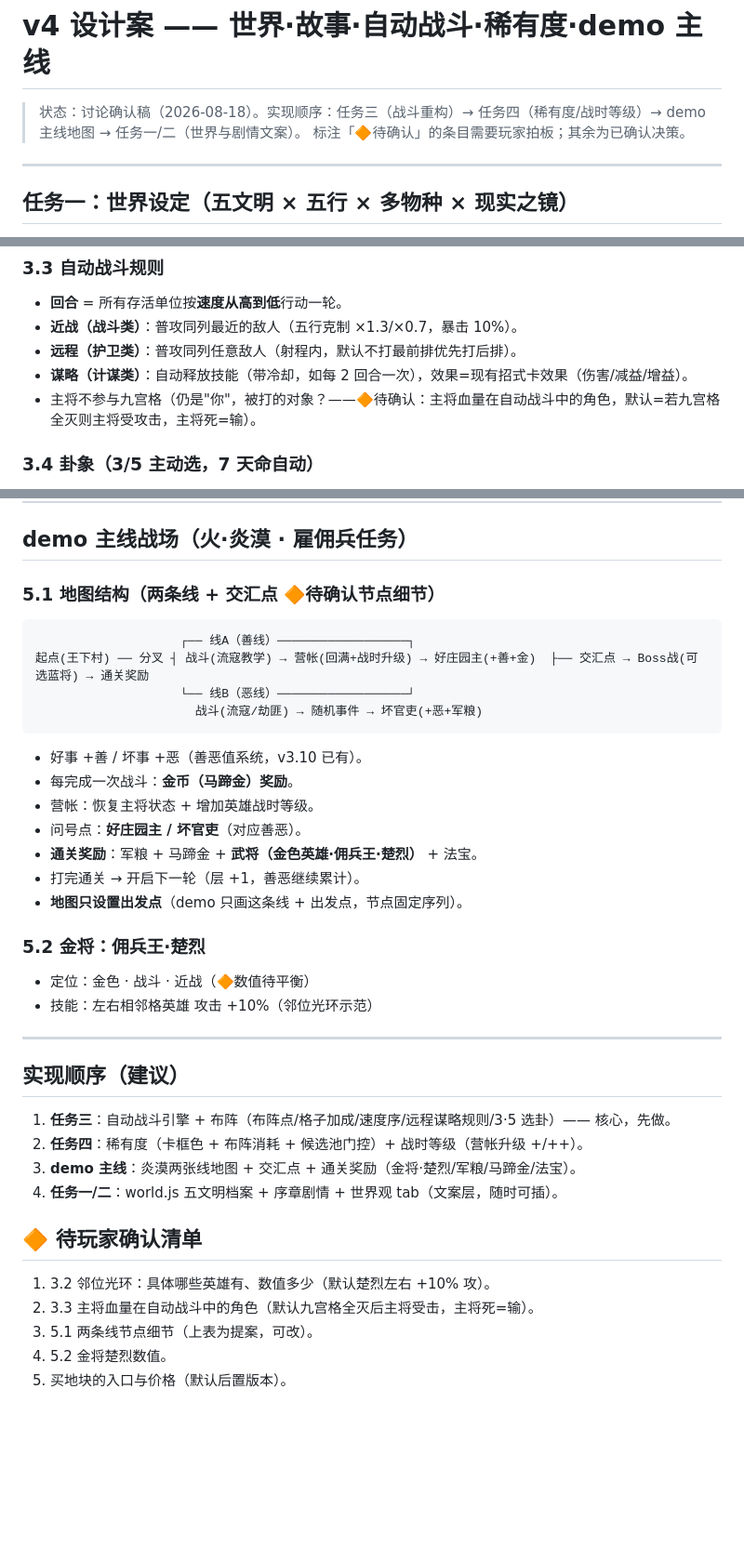
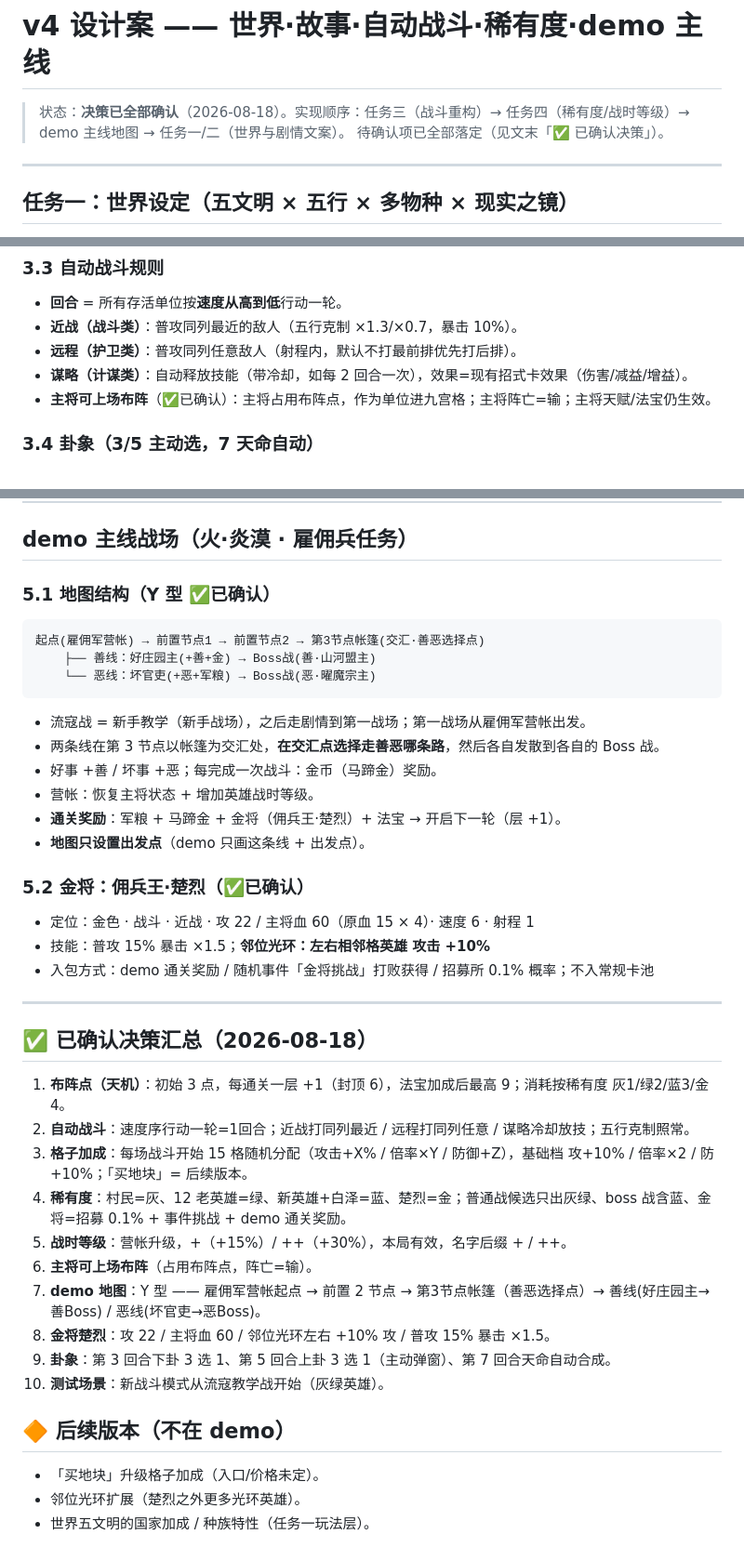
Before and after one commit to haileimi/jiugong-bazhen, a Markdown page: docs/v4-设计案.md, 3 parts joined by grey strips. Shown at 93% size. Rendered like a GitHub page; blank space fills up the shorter version.

Commit message:
docs: v4设计案 决策全部确认（Y型地图/主将上场/楚烈数值/布阵点）

````diff
--- a/docs/v4-设计案.md
+++ b/docs/v4-设计案.md
@@ -1,7 +1,7 @@
 # v4 设计案 —— 世界·故事·自动战斗·稀有度·demo 主线
 
-> 状态：讨论确认稿（2026-08-18）。实现顺序：任务三（战斗重构）→ 任务四（稀有度/战时等级）→ demo 主线地图 → 任务一/二（世界与剧情文案）。
-> 标注「🔶待确认」的条目需要玩家拍板；其余为已确认决策。
+> 状态：**决策已全部确认**（2026-08-18）。实现顺序：任务三（战斗重构）→ 任务四（稀有度/战时等级）→ demo 主线地图 → 任务一/二（世界与剧情文案）。
+> 待确认项已全部落定（见文末「✅ 已确认决策」）。
 
 ---
 
@@ -69,7 +69,7 @@
 - **近战（战斗类）**：普攻同列最近的敌人（五行克制 ×1.3/×0.7，暴击 10%）。
 - **远程（护卫类）**：普攻同列任意敌人（射程内，默认不打最前排优先打后排）。
 - **谋略（计谋类）**：自动释放技能（带冷却，如每 2 回合一次），效果=现有招式卡效果（伤害/减益/增益）。
-- 主将不参与九宫格（仍是"你"，被打的对象？——🔶待确认：主将血量在自动战斗中的角色，默认=若九宫格全灭则主将受攻击，主将死=输）。
+- **主将可上场布阵**（✅已确认）：主将占用布阵点，作为单位进九宫格；主将阵亡=输；主将天赋/法宝仍生效。
 
 ### 3.4 卦象（3/5 主动选，7 天命自动）
 - **第 3 回合：抽下卦 → 弹窗 3 选 1（主动选择）**。
@@ -99,36 +99,39 @@
 
 ## demo 主线战场（火·炎漠 · 雇佣兵任务）
 
-### 5.1 地图结构（两条线 + 交汇点 🔶待确认节点细节）
+### 5.1 地图结构（Y 型 ✅已确认）
 ```
-                    ┌── 线A（善线）──────────────────┐
-起点(王下村) ── 分叉 ┤ 战斗(流寇教学) → 营帐(回满+战时升级) → 好庄园主(+善+金)  ├── 交汇点 → Boss战(可选蓝将) → 通关奖励
-                    └── 线B（恶线）──────────────────┘
-                      战斗(流寇/劫匪) → 随机事件 → 坏官吏(+恶+军粮)
+起点(雇佣军营帐) → 前置节点1 → 前置节点2 → 第3节点帐篷(交汇·善恶选择点)
+    ├── 善线：好庄园主(+善+金) → Boss战(善·山河盟主)
+    └── 恶线：坏官吏(+恶+军粮) → Boss战(恶·曜魔宗主)
 ```
-- 好事 +善 / 坏事 +恶（善恶值系统，v3.10 已有）。
-- 每完成一次战斗：**金币（马蹄金）奖励**。
+- 流寇战 = 新手教学（新手战场），之后走剧情到第一战场；第一战场从雇佣军营帐出发。
+- 两条线在第 3 节点以帐篷为交汇处，**在交汇点选择走善恶哪条路**，然后各自发散到各自的 Boss 战。
+- 好事 +善 / 坏事 +恶；每完成一次战斗：金币（马蹄金）奖励。
 - 营帐：恢复主将状态 + 增加英雄战时等级。
-- 问号点：**好庄园主 / 坏官吏**（对应善恶）。
-- **通关奖励**：军粮 + 马蹄金 + **武将（金色英雄·佣兵王·楚烈）** + 法宝。
-- 打完通关 → 开启下一轮（层 +1，善恶继续累计）。
-- **地图只设置出发点**（demo 只画这条线 + 出发点，节点固定序列）。
+- **通关奖励**：军粮 + 马蹄金 + 金将（佣兵王·楚烈）+ 法宝 → 开启下一轮（层 +1）。
+- **地图只设置出发点**（demo 只画这条线 + 出发点）。
 
-### 5.2 金将：佣兵王·楚烈
-- 定位：金色 · 战斗 · 近战（🔶数值待平衡）
-- 技能：左右相邻格英雄 攻击 +10%（邻位光环示范）
+### 5.2 金将：佣兵王·楚烈（✅已确认）
+- 定位：金色 · 战斗 · 近战 · 攻 22 / 主将血 60（原血 15 × 4）· 速度 6 · 射程 1
+- 技能：普攻 15% 暴击 ×1.5；**邻位光环：左右相邻格英雄 攻击 +10%**
+- 入包方式：demo 通关奖励 / 随机事件「金将挑战」打败获得 / 招募所 0.1% 概率；不入常规卡池
 
 ---
 
-## 实现顺序（建议）
-1. **任务三**：自动战斗引擎 + 布阵（布阵点/格子加成/速度序/远程谋略规则/3·5 选卦）—— 核心，先做。
-2. **任务四**：稀有度（卡框色 + 布阵消耗 + 候选池门控）+ 战时等级（营帐升级 +/++）。
-3. **demo 主线**：炎漠两张线地图 + 交汇点 + 通关奖励（金将·楚烈/军粮/马蹄金/法宝）。
-4. **任务一/二**：world.js 五文明档案 + 序章剧情 + 世界观 tab（文案层，随时可插）。
+## ✅ 已确认决策汇总（2026-08-18）
+1. **布阵点（天机）**：初始 3 点，每通关一层 +1（封顶 6），法宝加成后最高 9；消耗按稀有度 灰1/绿2/蓝3/金4。
+2. **自动战斗**：速度序行动一轮=1回合；近战打同列最近 / 远程打同列任意 / 谋略冷却放技；五行克制照常。
+3. **格子加成**：每场战斗开始 15 格随机分配（攻击+X% / 倍率×Y / 防御+Z），基础档 攻+10% / 倍率×2 / 防+10%；「买地块」= 后续版本。
+4. **稀有度**：村民=灰、12 老英雄=绿、新英雄+白泽=蓝、楚烈=金；普通战候选只出灰绿、boss 战含蓝、金将=招募 0.1% + 事件挑战 + demo 通关奖励。
+5. **战时等级**：营帐升级，+（+15%）/ ++（+30%），本局有效，名字后缀 + / ++。
+6. **主将可上场布阵**（占用布阵点，阵亡=输）。
+7. **demo 地图**：Y 型 —— 雇佣军营帐起点 → 前置 2 节点 → 第3节点帐篷（善恶选择点）→ 善线(好庄园主→善Boss) / 恶线(坏官吏→恶Boss)。
+8. **金将楚烈**：攻 22 / 主将血 60 / 邻位光环左右 +10% 攻 / 普攻 15% 暴击 ×1.5。
+9. **卦象**：第 3 回合下卦 3 选 1、第 5 回合上卦 3 选 1（主动弹窗）、第 7 回合天命自动合成。
+10. **测试场景**：新战斗模式从流寇教学战开始（灰绿英雄）。
 
-## 🔶 待玩家确认清单
-1. 3.2 邻位光环：具体哪些英雄有、数值多少（默认楚烈左右 +10% 攻）。
-2. 3.3 主将血量在自动战斗中的角色（默认九宫格全灭后主将受击，主将死=输）。
-3. 5.1 两条线节点细节（上表为提案，可改）。
-4. 5.2 金将楚烈数值。
-5. 买地块的入口与价格（默认后置版本）。
+## 🔶 后续版本（不在 demo）
+- 「买地块」升级格子加成（入口/价格未定）。
+- 邻位光环扩展（楚烈之外更多光环英雄）。
+- 世界五文明的国家加成 / 种族特性（任务一玩法层）。
````
